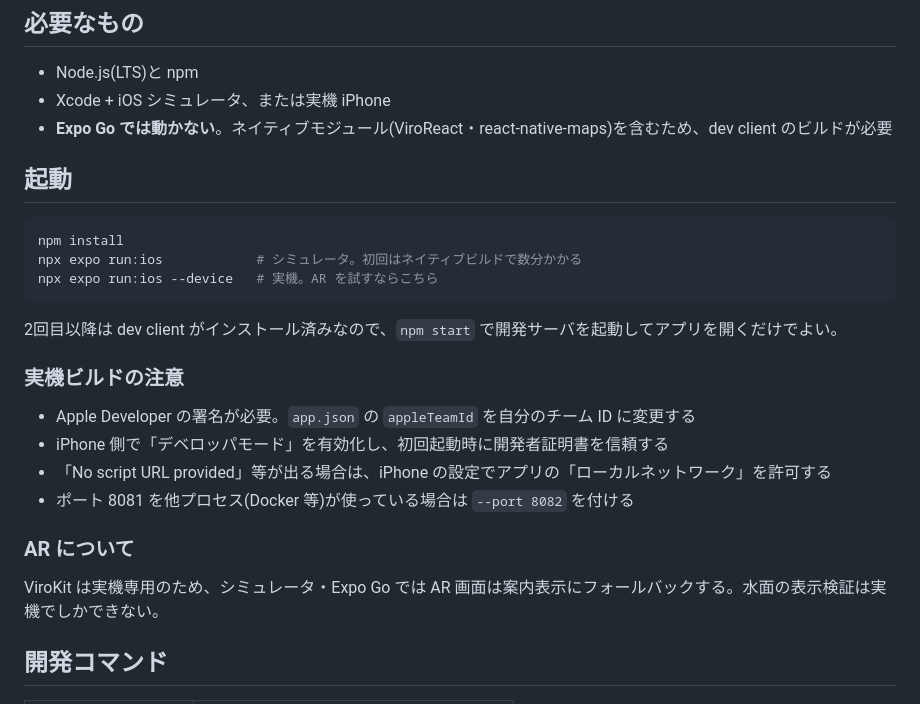
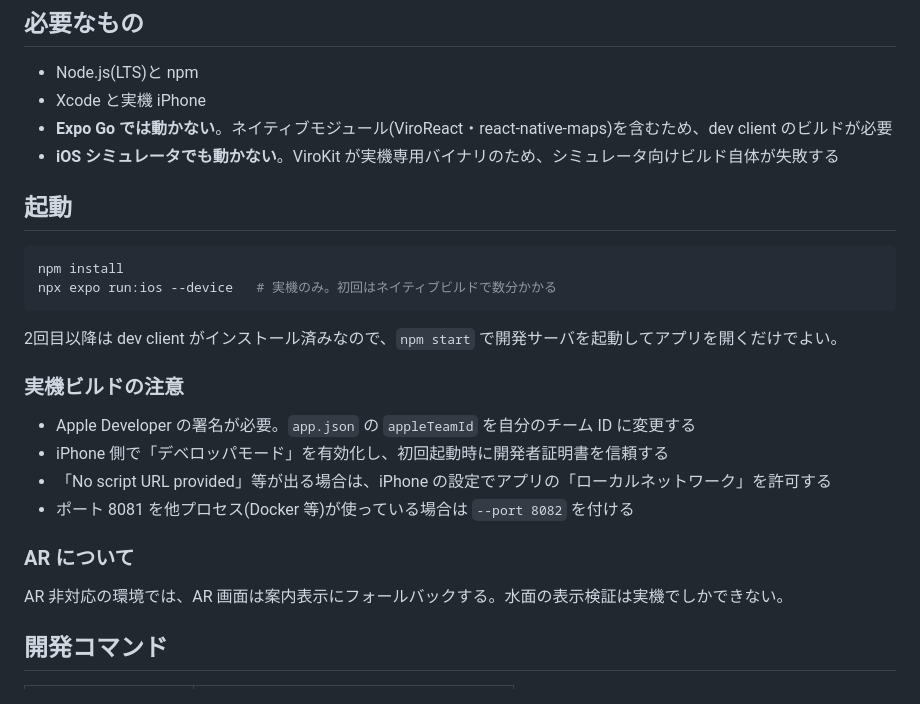
Before and after one commit to Shodai-Takehara/nogata-base, a Markdown page: README.md, the part around the change. Rendered like a GitHub page.

Commit message:
docs: README の起動手順を実機ビルドのみに修正
ViroKit が実機専用のためシミュレータ向けビルドは失敗する。
シミュレータで起動できるかのような案内を取り除く。

````diff
--- a/README.md
+++ b/README.md
@@ -11,15 +11,15 @@
 ## 必要なもの
 
 - Node.js(LTS)と npm
-- Xcode + iOS シミュレータ、または実機 iPhone
+- Xcode と実機 iPhone
 - **Expo Go では動かない**。ネイティブモジュール(ViroReact・react-native-maps)を含むため、dev client のビルドが必要
+- **iOS シミュレータでも動かない**。ViroKit が実機専用バイナリのため、シミュレータ向けビルド自体が失敗する
 
 ## 起動
 
 ```bash
 npm install
-npx expo run:ios            # シミュレータ。初回はネイティブビルドで数分かかる
-npx expo run:ios --device   # 実機。AR を試すならこちら
+npx expo run:ios --device   # 実機のみ。初回はネイティブビルドで数分かかる
 ```
 
 2回目以降は dev client がインストール済みなので、`npm start` で開発サーバを起動してアプリを開くだけでよい。
@@ -33,7 +33,7 @@ npx expo run:ios --device   # 実機。AR を試すならこちら
 
 ### AR について
 
-ViroKit は実機専用のため、シミュレータ・Expo Go では AR 画面は案内表示にフォールバックする。水面の表示検証は実機でしかできない。
+AR 非対応の環境では、AR 画面は案内表示にフォールバックする。水面の表示検証は実機でしかできない。
 
 ## 開発コマンド
 
````
